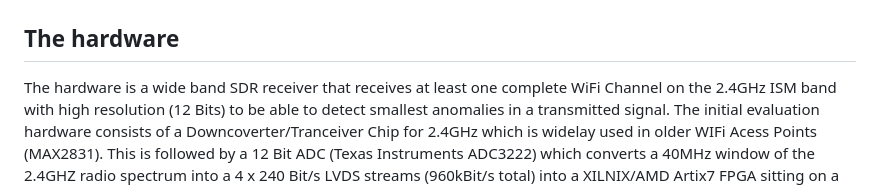
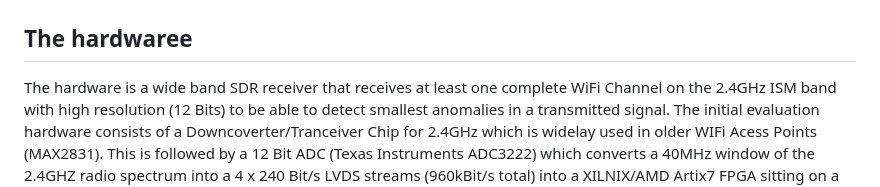
Before and after one commit to Tobias-DG3YEV/RA-Sentinel, a Markdown page: README.md, the part around the change. Drawn GitHub-style.

```diff
--- a/README.md
+++ b/README.md
@@ -8,7 +8,7 @@ The device features low-cost receive-only chips that digitize 40 MHz of the Wifi
 
 ![Alt text](/RAsentinel-Blockdiagram.JPG "RA-Sentinel Block Diagram")
 
-## The hardware
+## The hardwaree
 
 The hardware is a wide band SDR receiver that receives at least one complete WiFi Channel on the 2.4GHz ISM band with high resolution (12 Bits) to be able to detect smallest anomalies in a transmitted signal. The initial evaluation hardware consists of a Downcoverter/Tranceiver Chip for 2.4GHz which is widelay used in older WIFi Acess Points (MAX2831). This is followed by a 12 Bit ADC (Texas Instruments ADC3222) which converts a 40MHz window of the 2.4GHZ radio spectrum into a 4 x 240 Bit/s LVDS streams (960kBit/s total) into a XILNIX/AMD Artix7 FPGA sitting on a evaluation board made by QMTECH. Later, a single PCB that contains all needed parts shall be designed. As I do not know the final requirements regarding FPGA and RAM required to complete the task at this point, I am unable to say what exactly this final hardware will contain.
 
```
